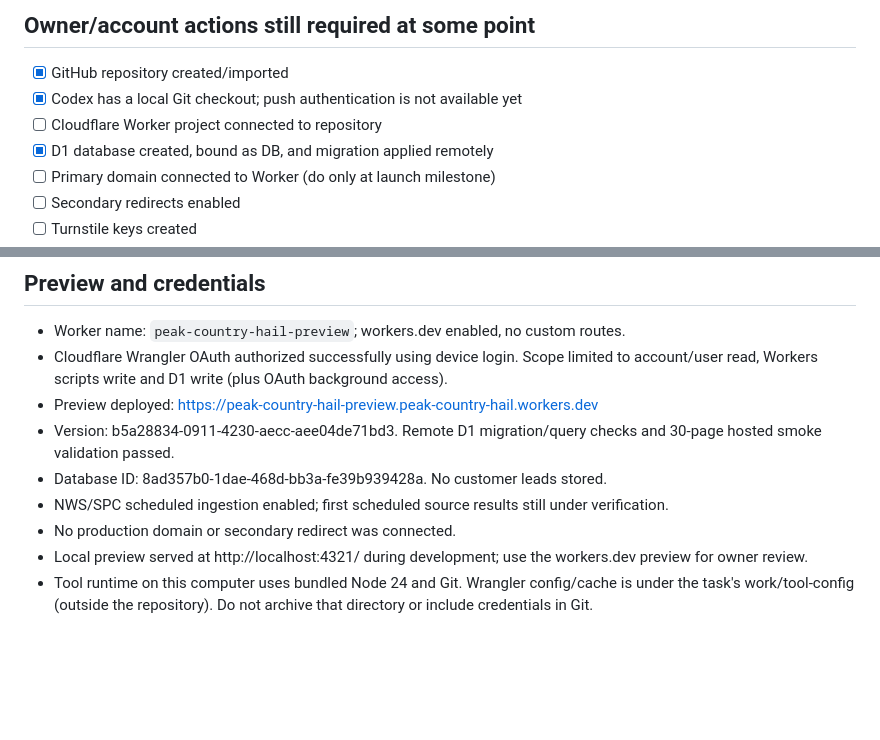
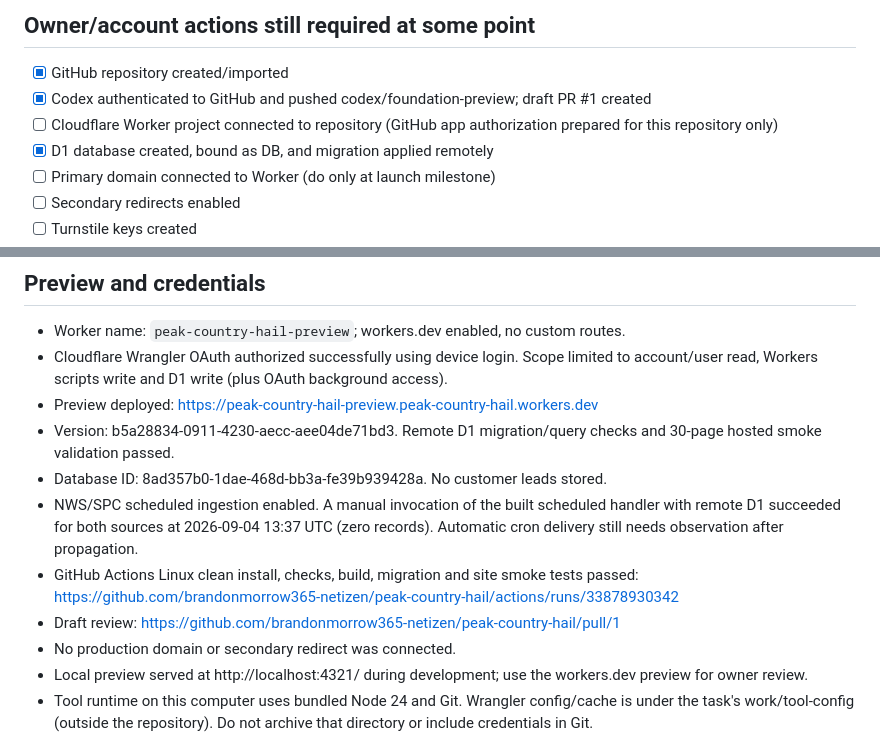
Before and after one commit to brandonmorrow365-netizen/peak-country-hail, a Markdown page: SETUP_STATE.md, 2 parts joined by grey strips. Rendered like a GitHub page; blank space fills up the shorter version.

Commit message:
Record hosted validation and verified remote weather ingestion

```diff
--- a/SETUP_STATE.md
+++ b/SETUP_STATE.md
@@ -18,8 +18,8 @@ Last reviewed: 2026-09-04
 
 ## Owner/account actions still required at some point
 - [x] GitHub repository created/imported
-- [x] Codex has a local Git checkout; push authentication is not available yet
-- [ ] Cloudflare Worker project connected to repository
+- [x] Codex authenticated to GitHub and pushed codex/foundation-preview; draft PR #1 created
+- [ ] Cloudflare Worker project connected to repository (GitHub app authorization prepared for this repository only)
 - [x] D1 database created, bound as DB, and migration applied remotely
 - [ ] Primary domain connected to Worker (do only at launch milestone)
 - [ ] Secondary redirects enabled
@@ -48,7 +48,9 @@ Last reviewed: 2026-09-04
 - Preview deployed: https://peak-country-hail-preview.peak-country-hail.workers.dev
 - Version: b5a28834-0911-4230-aecc-aee04de71bd3. Remote D1 migration/query checks and 30-page hosted smoke validation passed.
 - Database ID: 8ad357b0-1dae-468d-bb3a-fe39b939428a. No customer leads stored.
-- NWS/SPC scheduled ingestion enabled; first scheduled source results still under verification.
+- NWS/SPC scheduled ingestion enabled. A manual invocation of the built scheduled handler with remote D1 succeeded for both sources at 2026-09-04 13:37 UTC (zero records). Automatic cron delivery still needs observation after propagation.
+- GitHub Actions Linux clean install, checks, build, migration and site smoke tests passed: https://github.com/brandonmorrow365-netizen/peak-country-hail/actions/runs/33878930342
+- Draft review: https://github.com/brandonmorrow365-netizen/peak-country-hail/pull/1
 - No production domain or secondary redirect was connected.
 - Local preview served at http://localhost:4321/ during development; use the workers.dev preview for owner review.
 - Tool runtime on this computer uses bundled Node 24 and Git. Wrangler config/cache is under the task's work/tool-config (outside the repository). Do not archive that directory or include credentials in Git.
```
Also changed, not shown: DEVELOPMENT_ROADMAP.md (+2 -2 lines), IMPLEMENTATION_NOTES.md (+1 -1 lines).
